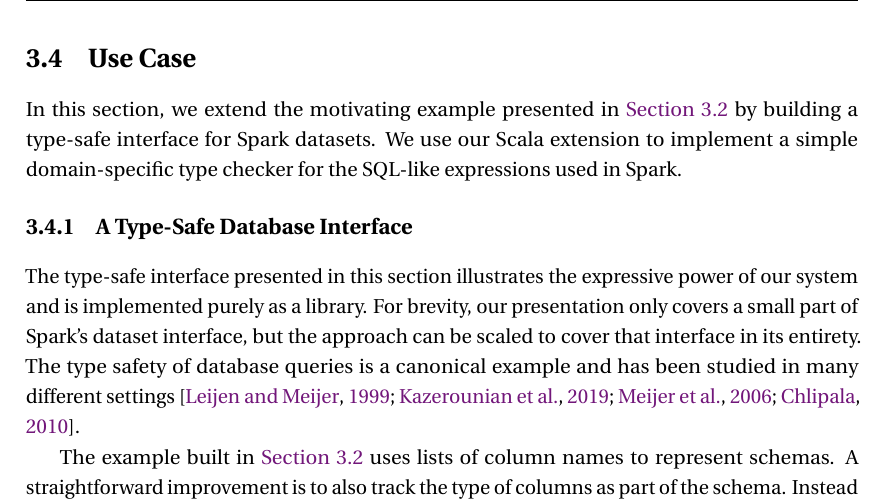
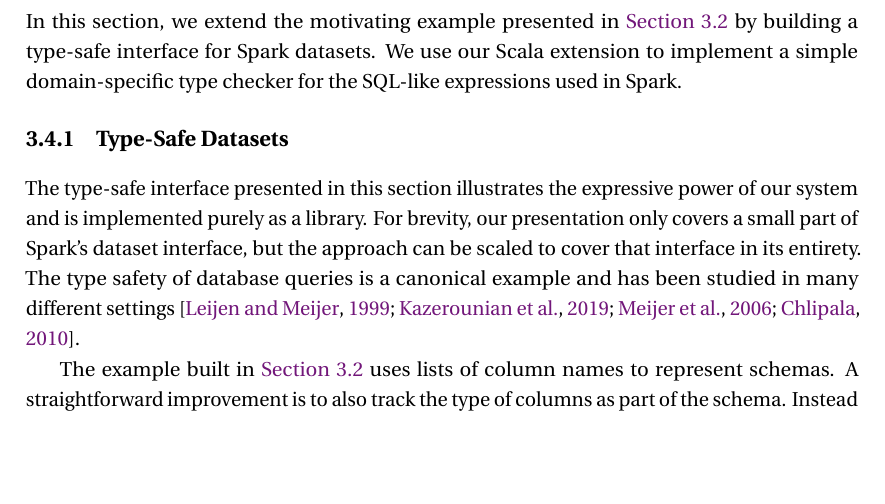
Before and after one commit to OlivierBlanvillain/thesis, a LaTeX thesis (thesis.tex, which reads preprint.tex): part of page 33 of 120, cut at the place of the change, the shorter picture padded with empty space. Compiled offline with LuaLaTeX; a missing font is replaced by an installed copy or a similar font; a LaTeX package or settings file that is missing is left out.

Commit message:
Draft submission

```diff
--- a/preprint.tex
+++ b/preprint.tex
@@ -341,13 +341,13 @@ In practice, our system deals with infinite loops using a fuel mechanism.
 Every evaluation step consumes a unit of fuel, and an error is reported when the compiler runs out of fuel.
 The default fuel limit can be increased via a compiler flag to enable arbitrarily long compilation times.
 
-\section{Use Case}
+\section{Case Study: A Type-Safe Database Interface}
 \label{sec:use-case}
 
 In this section, we extend the motivating example presented in \Cref{sec:motivating-example} by building a type-safe interface for Spark datasets.
 We use our Scala extension to implement a simple domain-specific type checker for the SQL-like expressions used in Spark.
 
-\subsection{A Type-Safe Database Interface}
+\subsection{Type-Safe Datasets}
 
 The type-safe interface presented in this section illustrates the expressive power of our system and is implemented purely as a library.
 For brevity, our presentation only covers a small part of Spark's dataset interface, but the approach can be scaled to cover that interface in its entirety.
```
Also changed, not shown: thesis.tex (+1 -0 lines).
